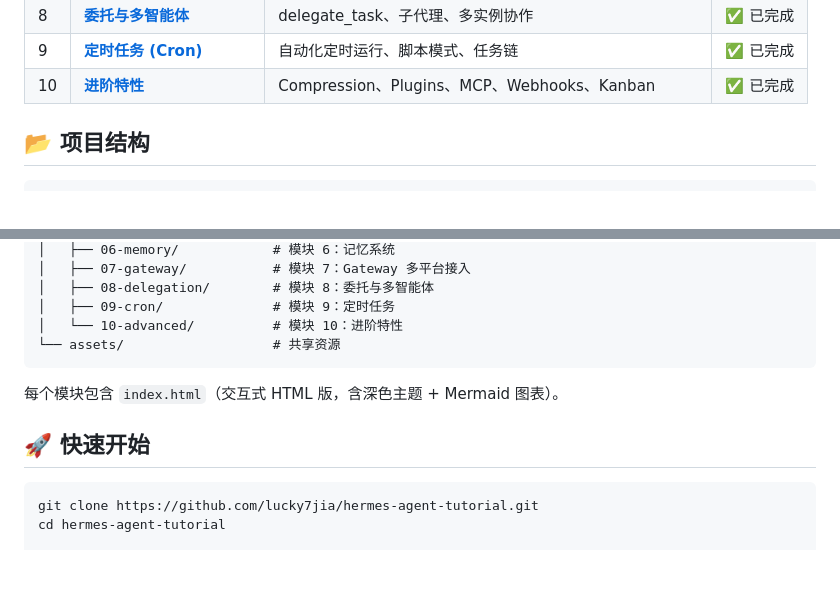
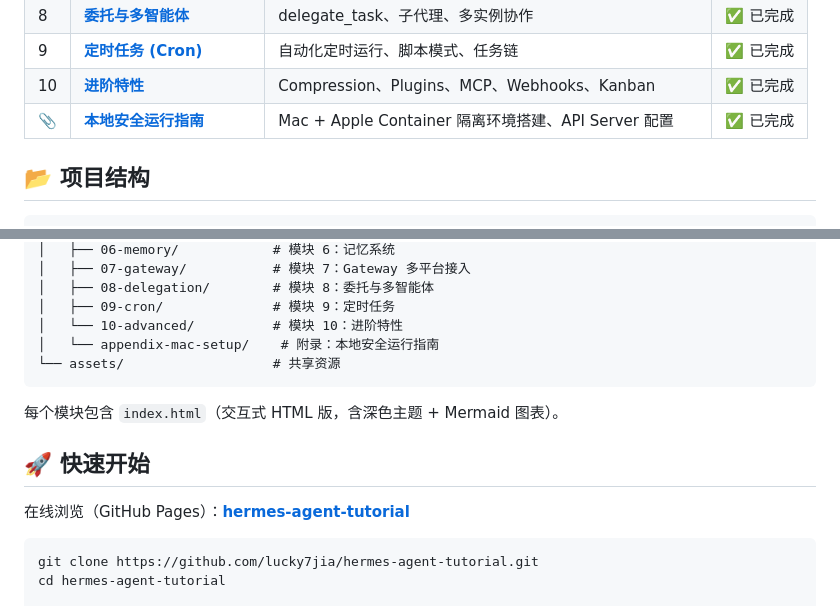
Before and after one commit to lucky7jia/hermes-agent-tutorial, a Markdown page: README.md, 2 parts joined by grey strips. GitHub-like rendering; blank space fills up the shorter version.

Commit message:
feat: README 加 GitHub Pages 链接 + 附录入口

````diff
--- a/README.md
+++ b/README.md
@@ -48,6 +48,7 @@ Hermes Agent 是 [Nous Research](https://github.com/NousResearch/hermes-agent)
 | 8 | **[委托与多智能体](modules/08-delegation/)** | delegate_task、子代理、多实例协作 | ✅ 已完成 |
 | 9 | **[定时任务 (Cron)](modules/09-cron/)** | 自动化定时运行、脚本模式、任务链 | ✅ 已完成 |
 | 10 | **[进阶特性](modules/10-advanced/)** | Compression、Plugins、MCP、Webhooks、Kanban | ✅ 已完成 |
+| 📎 | **[本地安全运行指南](modules/appendix-mac-setup/)** | Mac + Apple Container 隔离环境搭建、API Server 配置 | ✅ 已完成 |
 
 ## 📂 项目结构
 
@@ -66,12 +67,15 @@ hermes-agent-tutorial/
 │   ├── 08-delegation/        # 模块 8：委托与多智能体
 │   ├── 09-cron/              # 模块 9：定时任务
 │   └── 10-advanced/          # 模块 10：进阶特性
+│   └── appendix-mac-setup/    # 附录：本地安全运行指南
 └── assets/                   # 共享资源
 ```
 
 每个模块包含 `index.html`（交互式 HTML 版，含深色主题 + Mermaid 图表）。
 
 ## 🚀 快速开始
+
+在线浏览（GitHub Pages）：**[hermes-agent-tutorial](https://lucky7jia.github.io/hermes-agent-tutorial/)**
 
 ```bash
 git clone https://github.com/lucky7jia/hermes-agent-tutorial.git
````
